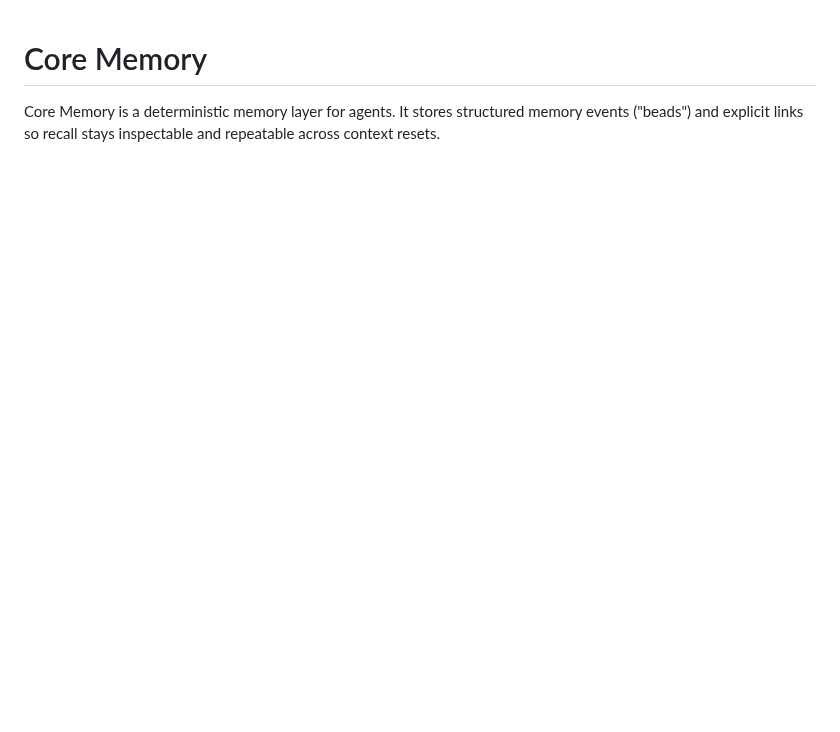
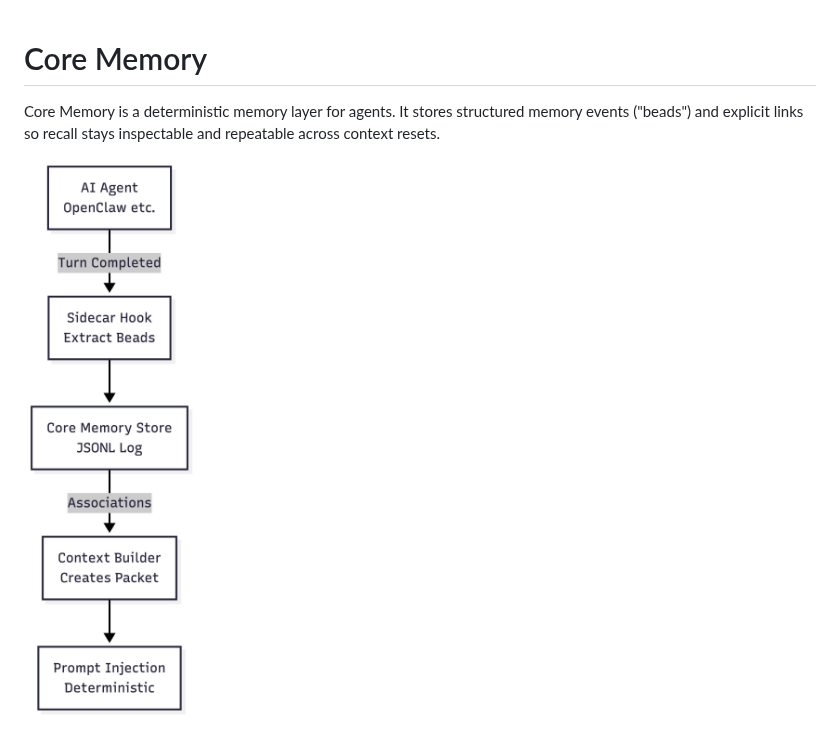
Before and after one commit to JohnnyFiv3r/Core-Memory, a Markdown page: README.md, the part around the change. Rendered like a GitHub page; pictures changed too: docs/assets/core-memory-flow-simple.jpg (added); blank space fills up the shorter version.

Commit message:
docs: add simple architecture flow image above hero diagram

```diff
--- a/README.md
+++ b/README.md
@@ -1,6 +1,8 @@
 # Core Memory
 
 Core Memory is a deterministic memory layer for agents. It stores structured memory events ("beads") and explicit links so recall stays inspectable and repeatable across context resets.
+
+![Core Memory flow (simple)](docs/assets/core-memory-flow-simple.jpg)
 
 ![Core Memory architecture flow](docs/assets/core-memory-hero-flow.jpg)
 
```
